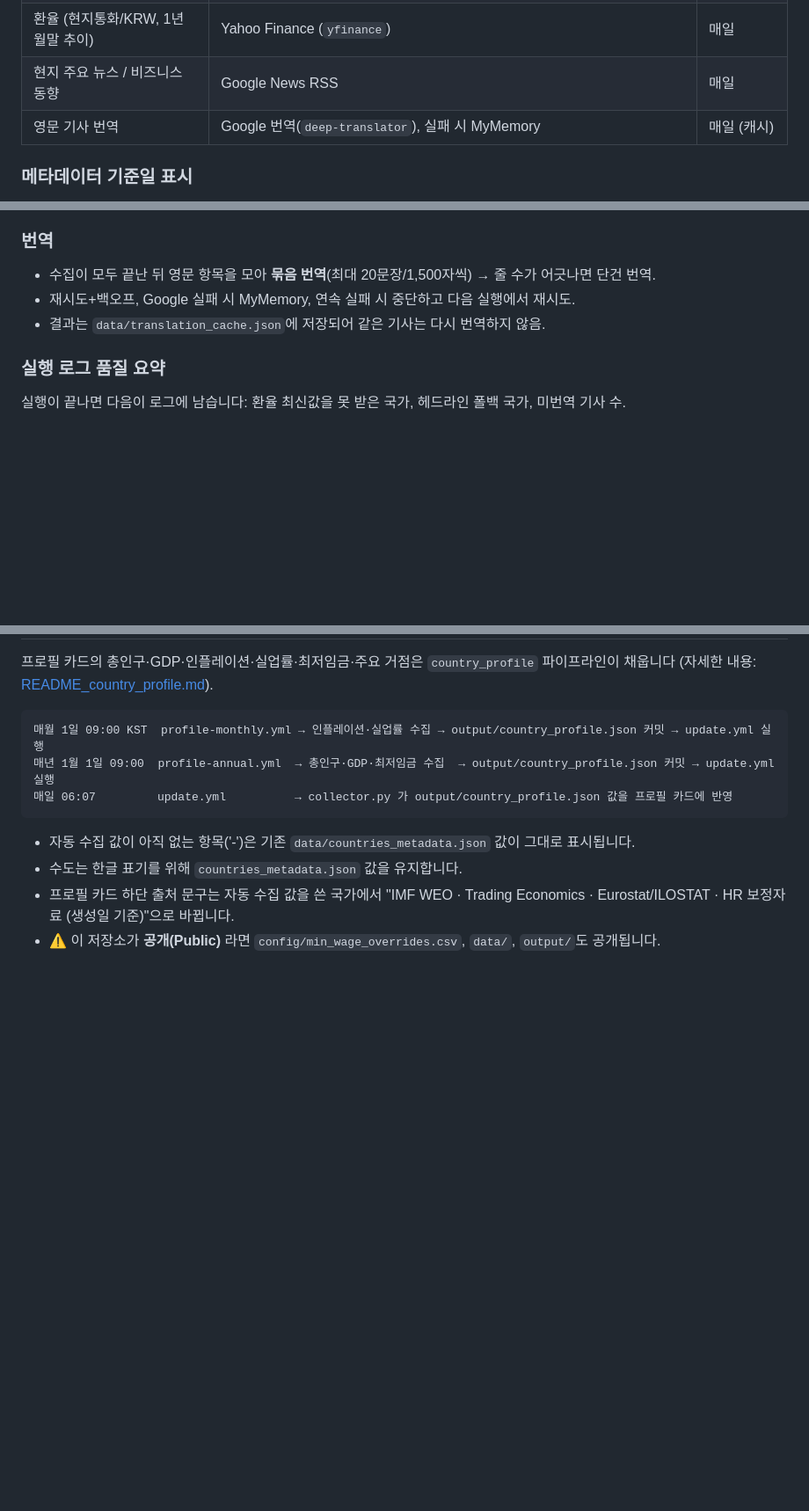
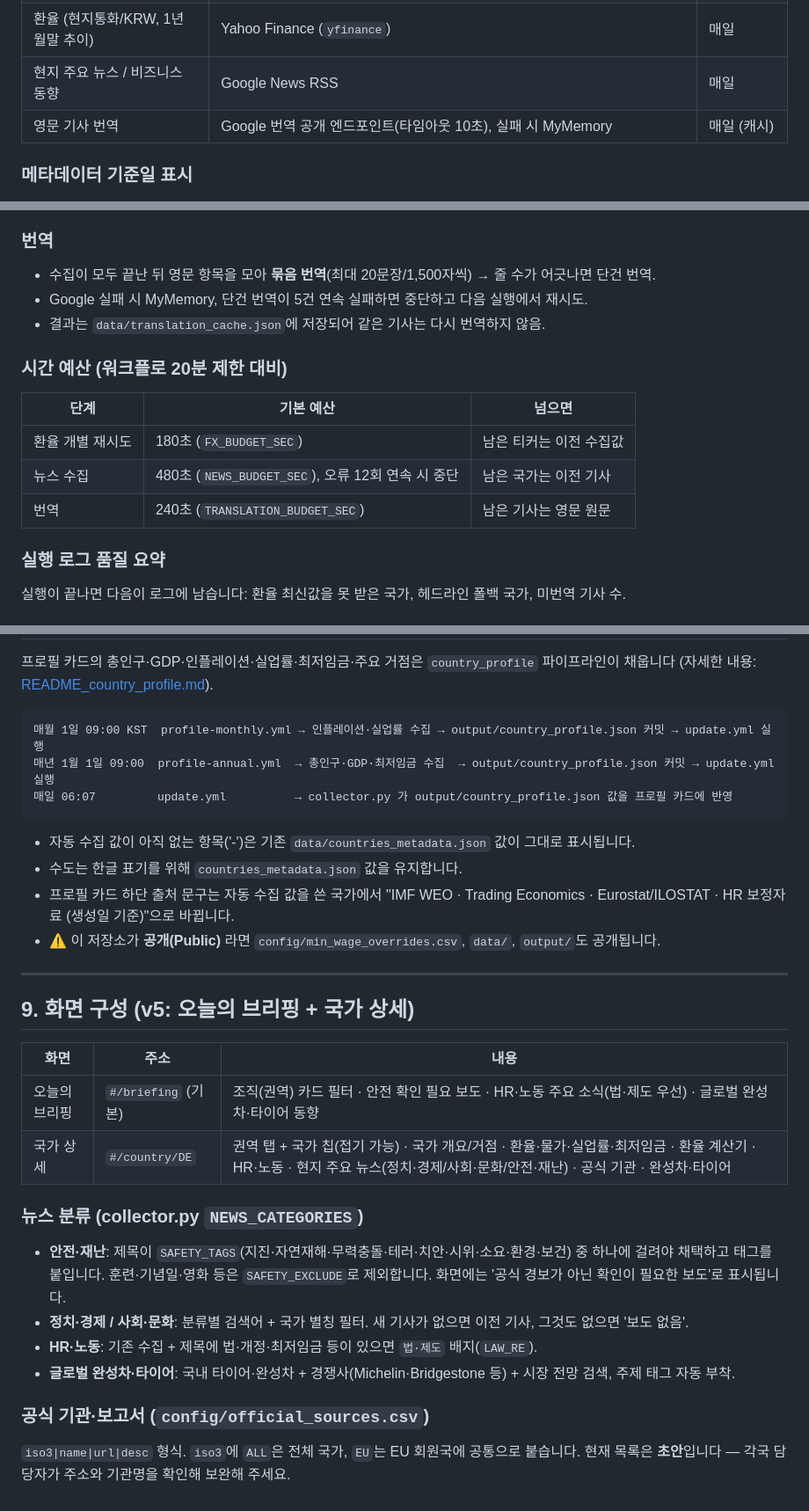
Before and after one commit to deokhye/global_daily_news_261019_v3, a Markdown page: README.md, 3 parts joined by grey strips. Shown at 88% size. Drawn GitHub-style; blank space fills up the shorter version.

```diff
--- a/README.md
+++ b/README.md
@@ -40,7 +40,7 @@
 | 수도 | `data/countries_metadata.json` | 사람이 직접 수정 |
 | 환율 (현지통화/KRW, 1년 월말 추이) | Yahoo Finance (`yfinance`) | 매일 |
 | 현지 주요 뉴스 / 비즈니스 동향 | Google News RSS | 매일 |
-| 영문 기사 번역 | Google 번역(`deep-translator`), 실패 시 MyMemory | 매일 (캐시) |
+| 영문 기사 번역 | Google 번역 공개 엔드포인트(타임아웃 10초), 실패 시 MyMemory | 매일 (캐시) |
 
 ### 메타데이터 기준일 표시
 `countries_metadata.json`을 아래처럼 객체 형식으로 바꾸고 `as_of`를 적으면 프로필 카드 하단에 "(2026-10-01 기준)"이 표시됩니다.
@@ -74,8 +74,15 @@
 
 ### 번역
 - 수집이 모두 끝난 뒤 영문 항목을 모아 **묶음 번역**(최대 20문장/1,500자씩) → 줄 수가 어긋나면 단건 번역.
-- 재시도+백오프, Google 실패 시 MyMemory, 연속 실패 시 중단하고 다음 실행에서 재시도.
+- Google 실패 시 MyMemory, 단건 번역이 5건 연속 실패하면 중단하고 다음 실행에서 재시도.
 - 결과는 `data/translation_cache.json`에 저장되어 같은 기사는 다시 번역하지 않음.
+
+### 시간 예산 (워크플로 20분 제한 대비)
+| 단계 | 기본 예산 | 넘으면 |
+|---|---|---|
+| 환율 개별 재시도 | 180초 (`FX_BUDGET_SEC`) | 남은 티커는 이전 수집값 |
+| 뉴스 수집 | 480초 (`NEWS_BUDGET_SEC`), 오류 12회 연속 시 중단 | 남은 국가는 이전 기사 |
+| 번역 | 240초 (`TRANSLATION_BUDGET_SEC`) | 남은 기사는 영문 원문 |
 
 ### 실행 로그 품질 요약
 실행이 끝나면 다음이 로그에 남습니다: 환율 최신값을 못 받은 국가, 헤드라인 폴백 국가, 미번역 기사 수.
@@ -150,3 +157,23 @@ python -m http.server --directory docs   # http://localhost:8000
 - 수도는 한글 표기를 위해 `countries_metadata.json` 값을 유지합니다.
 - 프로필 카드 하단 출처 문구는 자동 수집 값을 쓴 국가에서 "IMF WEO · Trading Economics · Eurostat/ILOSTAT · HR 보정자료 (생성일 기준)"으로 바뀝니다.
 - ⚠️ 이 저장소가 **공개(Public)** 라면 `config/min_wage_overrides.csv`, `data/`, `output/`도 공개됩니다.
+
+---
+
+## 9. 화면 구성 (v5: 오늘의 브리핑 + 국가 상세)
+
+| 화면 | 주소 | 내용 |
+|---|---|---|
+| 오늘의 브리핑 | `#/briefing` (기본) | 조직(권역) 카드 필터 · 안전 확인 필요 보도 · HR·노동 주요 소식(법·제도 우선) · 글로벌 완성차·타이어 동향 |
+| 국가 상세 | `#/country/DE` | 권역 탭 + 국가 칩(접기 가능) · 국가 개요/거점 · 환율·물가·실업률·최저임금 · 환율 계산기 · HR·노동 · 현지 주요 뉴스(정치·경제/사회·문화/안전·재난) · 공식 기관 · 완성차·타이어 |
+
+### 뉴스 분류 (collector.py `NEWS_CATEGORIES`)
+- **안전·재난**: 제목이 `SAFETY_TAGS`(지진·자연재해·무력충돌·테러·치안·시위·소요·환경·보건) 중 하나에 걸려야 채택하고 태그를 붙입니다.
+  훈련·기념일·영화 등은 `SAFETY_EXCLUDE`로 제외합니다. 화면에는 '공식 경보가 아닌 확인이 필요한 보도'로 표시됩니다.
+- **정치·경제 / 사회·문화**: 분류별 검색어 + 국가 별칭 필터. 새 기사가 없으면 이전 기사, 그것도 없으면 '보도 없음'.
+- **HR·노동**: 기존 수집 + 제목에 법·개정·최저임금 등이 있으면 `법·제도` 배지(`LAW_RE`).
+- **글로벌 완성차·타이어**: 국내 타이어·완성차 + 경쟁사(Michelin·Bridgestone 등) + 시장 전망 검색, 주제 태그 자동 부착.
+
+### 공식 기관·보고서 (`config/official_sources.csv`)
+`iso3|name|url|desc` 형식. `iso3`에 `ALL`은 전체 국가, `EU`는 EU 회원국에 공통으로 붙습니다.
+현재 목록은 **초안**입니다 — 각국 담당자가 주소와 기관명을 확인해 보완해 주세요.
```
